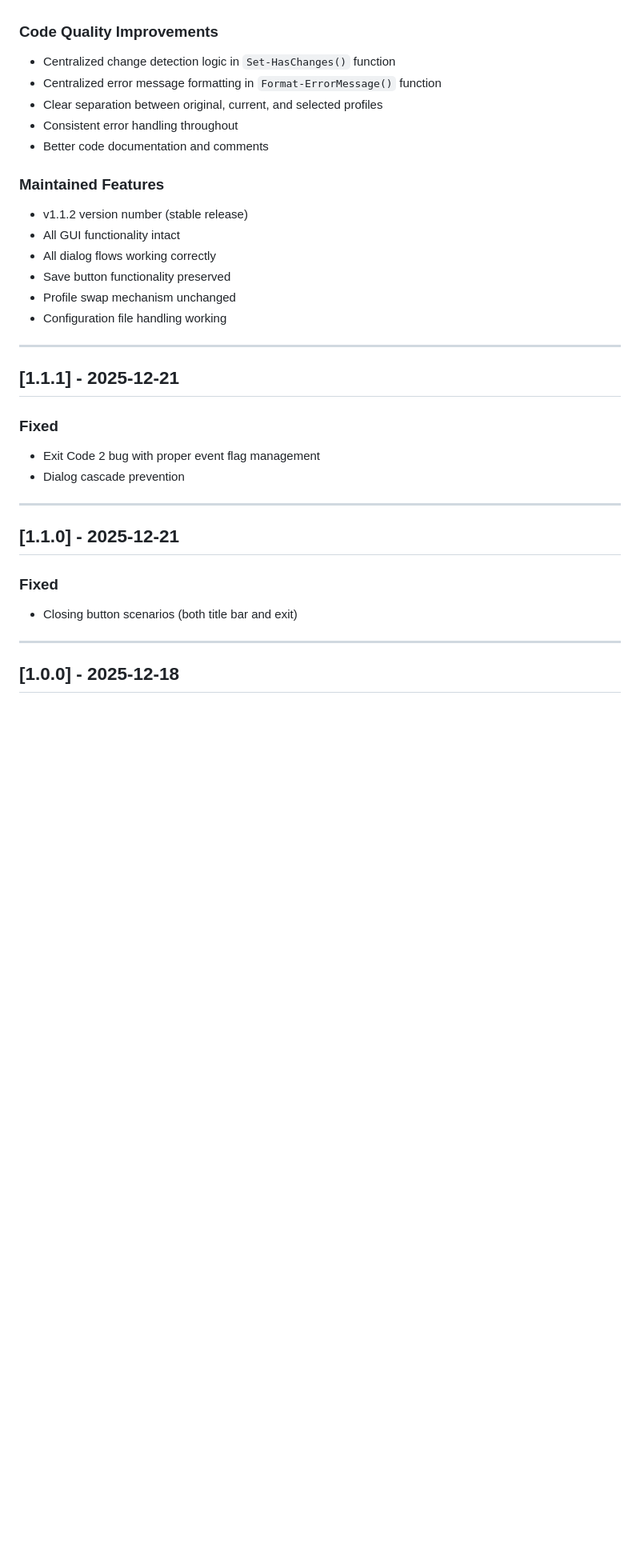
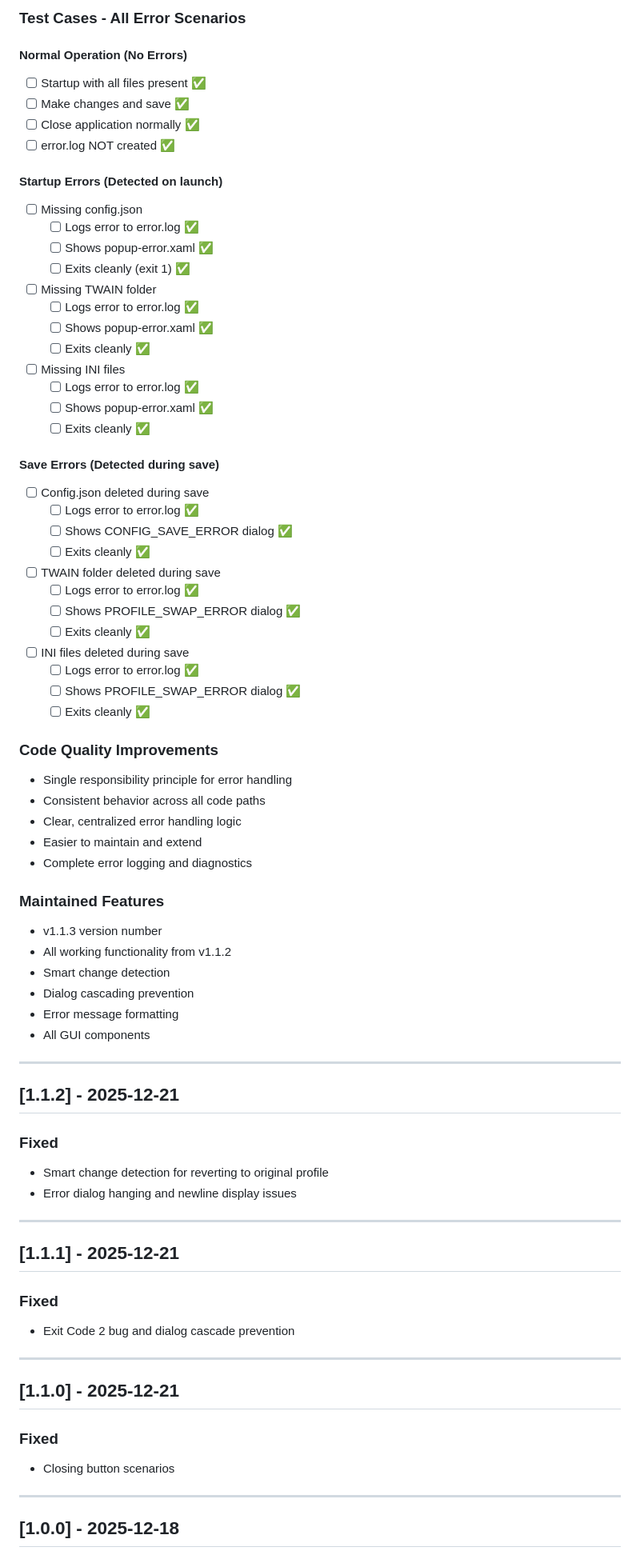
Before and after one commit to praetoriani/PowerShell.Lib, a Markdown page: ScanProfileSwitcher/CHANGELOG.md, the part around the change printed below. Shown: that part at 80% size. GitHub-like rendering; blank space fills up the shorter version.

```diff
--- a/ScanProfileSwitcher/CHANGELOG.md
+++ b/ScanProfileSwitcher/CHANGELOG.md
@@ -101,33 +129,75 @@ function Set-HasChanges {
+### Test Cases - All Error Scenarios
+
+#### Normal Operation (No Errors)
+- [ ] Startup with all files present ✅
+- [ ] Make changes and save ✅
+- [ ] Close application normally ✅
+- [ ] error.log NOT created ✅
+
+#### Startup Errors (Detected on launch)
+- [ ] Missing config.json
+  - [ ] Logs error to error.log ✅
+  - [ ] Shows popup-error.xaml ✅
+  - [ ] Exits cleanly (exit 1) ✅
+- [ ] Missing TWAIN folder
+  - [ ] Logs error to error.log ✅
+  - [ ] Shows popup-error.xaml ✅
+  - [ ] Exits cleanly ✅
+- [ ] Missing INI files
+  - [ ] Logs error to error.log ✅
+  - [ ] Shows popup-error.xaml ✅
+  - [ ] Exits cleanly ✅
+
+#### Save Errors (Detected during save)
+- [ ] Config.json deleted during save
+  - [ ] Logs error to error.log ✅
+  - [ ] Shows CONFIG_SAVE_ERROR dialog ✅
+  - [ ] Exits cleanly ✅
+- [ ] TWAIN folder deleted during save
+  - [ ] Logs error to error.log ✅
+  - [ ] Shows PROFILE_SWAP_ERROR dialog ✅
+  - [ ] Exits cleanly ✅
+- [ ] INI files deleted during save
+  - [ ] Logs error to error.log ✅
+  - [ ] Shows PROFILE_SWAP_ERROR dialog ✅
+  - [ ] Exits cleanly ✅
 
 ### Code Quality Improvements
-- Centralized change detection logic in `Set-HasChanges()` function
-- Centralized error message formatting in `Format-ErrorMessage()` function
-- Clear separation between original, current, and selected profiles
-- Consistent error handling throughout
-- Better code documentation and comments
+- Single responsibility principle for error handling
+- Consistent behavior across all code paths
+- Clear, centralized error handling logic
+- Easier to maintain and extend
+- Complete error logging and diagnostics
 
 ### Maintained Features
-- v1.1.2 version number (stable release)
-- All GUI functionality intact
-- All dialog flows working correctly
-- Save button functionality preserved
-- Profile swap mechanism unchanged
-- Configuration file handling working
+- v1.1.3 version number
+- All working functionality from v1.1.2
+- Smart change detection
+- Dialog cascading prevention
+- Error message formatting
+- All GUI components
+
+---
+
+## [1.1.2] - 2025-12-21
+
+### Fixed
+- Smart change detection for reverting to original profile
+- Error dialog hanging and newline display issues
 
 ---
 
 ## [1.1.1] - 2025-12-21
 
 ### Fixed
-- Exit Code 2 bug with proper event flag management
-- Dialog cascade prevention
+- Exit Code 2 bug and dialog cascade prevention
 
 ---
 
 ## [1.1.0] - 2025-12-21
 
 ### Fixed
-- Closing button scenarios (both title bar and exit)
+- Closing button scenarios
 
 ---
 
```
Also changed, not shown: other parts of ScanProfileSwitcher/CHANGELOG.md (+112 -84 lines).
